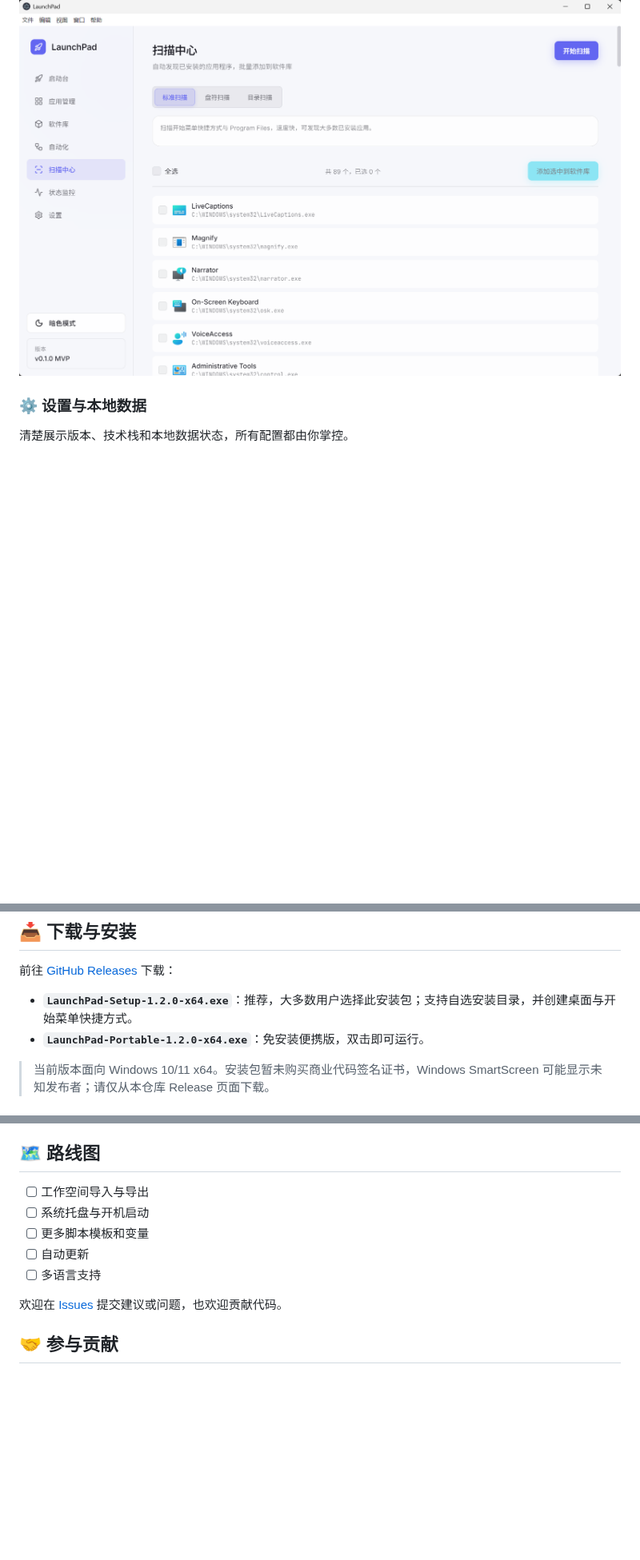
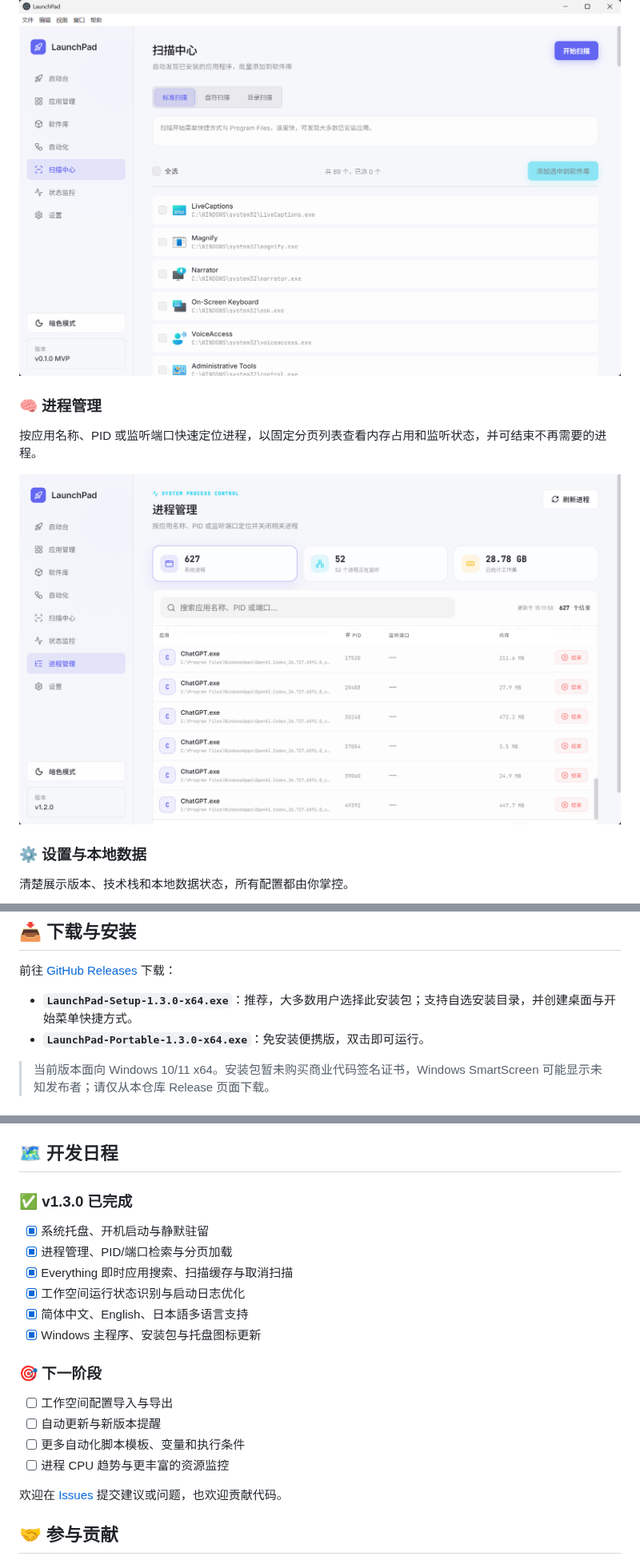
Before and after one commit to MewzCC/workspace-launcher, a Markdown page: README.md, 3 parts joined by grey strips. Shown at 80% size. Drawn GitHub-style; pictures changed too: docs/images/process-manager.png (added); blank space fills up the shorter version.

```diff
--- a/README.md
+++ b/README.md
@@ -68,5 +81,11 @@
 
 ![扫描中心](docs/images/scan-center.png)
+
+### 🧠 进程管理
+
+按应用名称、PID 或监听端口快速定位进程，以固定分页列表查看内存占用和监听状态，并可结束不再需要的进程。
+
+![进程管理](docs/images/process-manager.png)
 
 ### ⚙️ 设置与本地数据
 
@@ -78,8 +97,8 @@
 
 前往 [GitHub Releases](https://github.com/MewzCC/workspace-launcher/releases/latest) 下载：
 
-- **`LaunchPad-Setup-1.2.0-x64.exe`**：推荐，大多数用户选择此安装包；支持自选安装目录，并创建桌面与开始菜单快捷方式。
-- **`LaunchPad-Portable-1.2.0-x64.exe`**：免安装便携版，双击即可运行。
+- **`LaunchPad-Setup-1.3.0-x64.exe`**：推荐，大多数用户选择此安装包；支持自选安装目录，并创建桌面与开始菜单快捷方式。
+- **`LaunchPad-Portable-1.3.0-x64.exe`**：免安装便携版，双击即可运行。
 
 > 当前版本面向 Windows 10/11 x64。安装包暂未购买商业代码签名证书，Windows SmartScreen 可能显示未知发布者；请仅从本仓库 Release 页面下载。
 
@@ -121,13 +140,23 @@ npm run dist:win
 - 🎨 Lucide React + 原生 CSS
 - 📦 electron-builder + NSIS
 
-## 🗺️ 路线图
+## 🗺️ 开发日程
 
-- [ ] 工作空间导入与导出
-- [ ] 系统托盘与开机启动
-- [ ] 更多脚本模板和变量
-- [ ] 自动更新
-- [ ] 多语言支持
+### ✅ v1.3.0 已完成
+
+- [x] 系统托盘、开机启动与静默驻留
+- [x] 进程管理、PID/端口检索与分页加载
+- [x] Everything 即时应用搜索、扫描缓存与取消扫描
+- [x] 工作空间运行状态识别与启动日志优化
+- [x] 简体中文、English、日本語多语言支持
+- [x] Windows 主程序、安装包与托盘图标更新
+
+### 🎯 下一阶段
+
+- [ ] 工作空间配置导入与导出
+- [ ] 自动更新与新版本提醒
+- [ ] 更多自动化脚本模板、变量和执行条件
+- [ ] 进程 CPU 趋势与更丰富的资源监控
 
 欢迎在 [Issues](https://github.com/MewzCC/workspace-launcher/issues) 提交建议或问题，也欢迎贡献代码。
 
```
Also changed, not shown: other parts of README.md (+16 -3 lines), CHANGELOG.md (added, +48 -0 lines), RELEASE_NOTES_1.3.0.md (added, +21 -0 lines), 5 other files.
